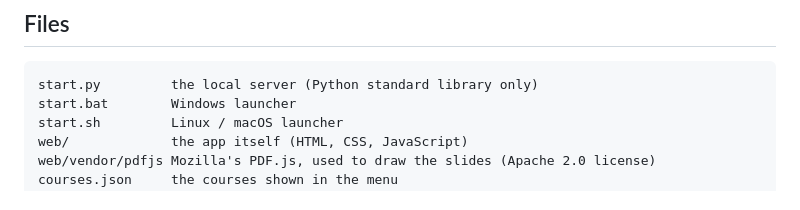
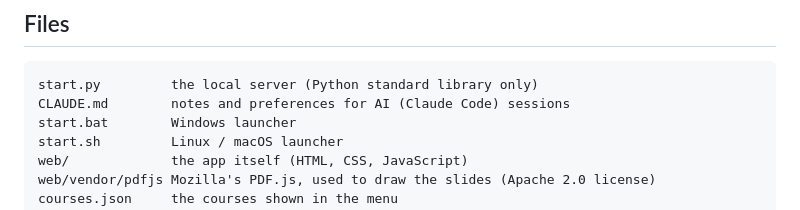
Before and after one commit to DagOhlin/AiCourseFlashCardApp, a Markdown page: README.md, the part around the change. GitHub-like rendering.

````diff
--- a/README.md
+++ b/README.md
@@ -128,6 +128,7 @@ To add new material, put the PDF in the course's folder and add an entry to `mat
 
 ```
 start.py         the local server (Python standard library only)
+CLAUDE.md        notes and preferences for AI (Claude Code) sessions
 start.bat        Windows launcher
 start.sh         Linux / macOS launcher
 web/             the app itself (HTML, CSS, JavaScript)
````
Also changed, not shown: CLAUDE.md (added, +54 -0 lines).
